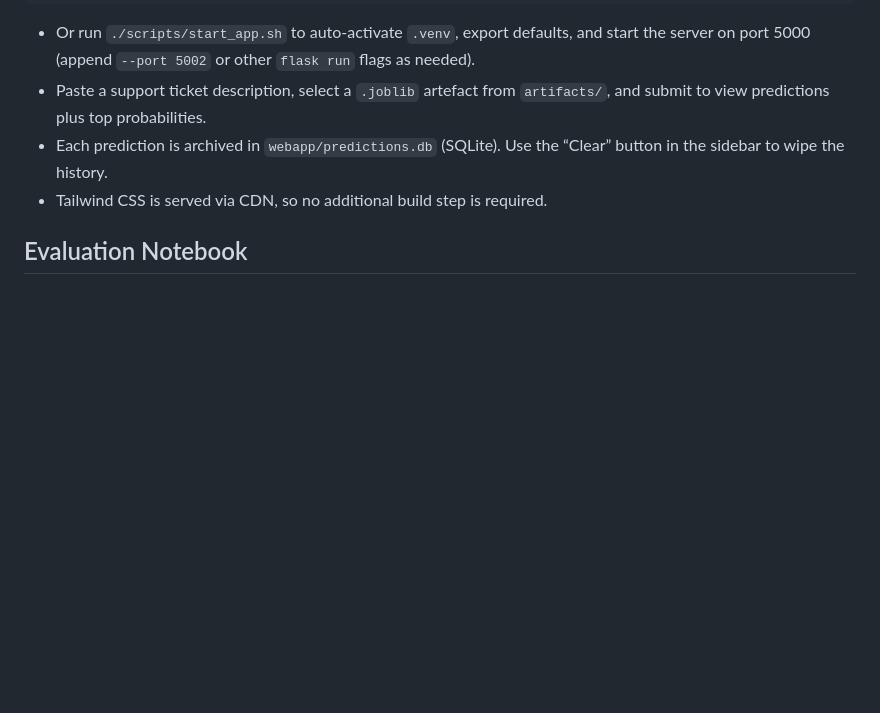
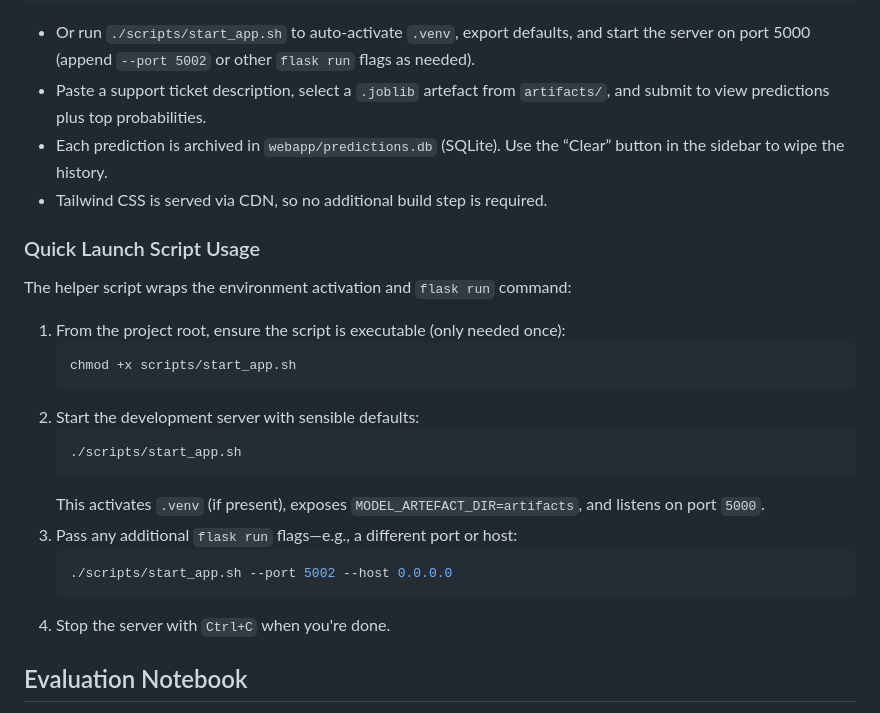
Before and after one commit to sohaibahmed293/Support-Tickets-Classification---NLP, a Markdown page: README.md, the part around the change. Drawn GitHub-style; blank space fills up the shorter version.

Commit message:
Document helper script usage

````diff
--- a/README.md
+++ b/README.md
@@ -106,6 +106,23 @@ flask run
 - Each prediction is archived in `webapp/predictions.db` (SQLite). Use the “Clear” button in the sidebar to wipe the history.
 - Tailwind CSS is served via CDN, so no additional build step is required.
 
+### Quick Launch Script Usage
+The helper script wraps the environment activation and `flask run` command:
+1. From the project root, ensure the script is executable (only needed once):
+   ```bash
+   chmod +x scripts/start_app.sh
+   ```
+2. Start the development server with sensible defaults:
+   ```bash
+   ./scripts/start_app.sh
+   ```
+   This activates `.venv` (if present), exposes `MODEL_ARTEFACT_DIR=artifacts`, and listens on port `5000`.
+3. Pass any additional `flask run` flags—e.g., a different port or host:
+   ```bash
+   ./scripts/start_app.sh --port 5002 --host 0.0.0.0
+   ```
+4. Stop the server with `Ctrl+C` when you're done.
+
 ## Evaluation Notebook
 Open `notebooks/evaluation.ipynb` to explore the dataset, recreate evaluation metrics, and generate sample predictions in hosted notebook environments (e.g. Colab, Kaggle). Adjust the artefact selection cell if you store models in a custom location.
 
````
